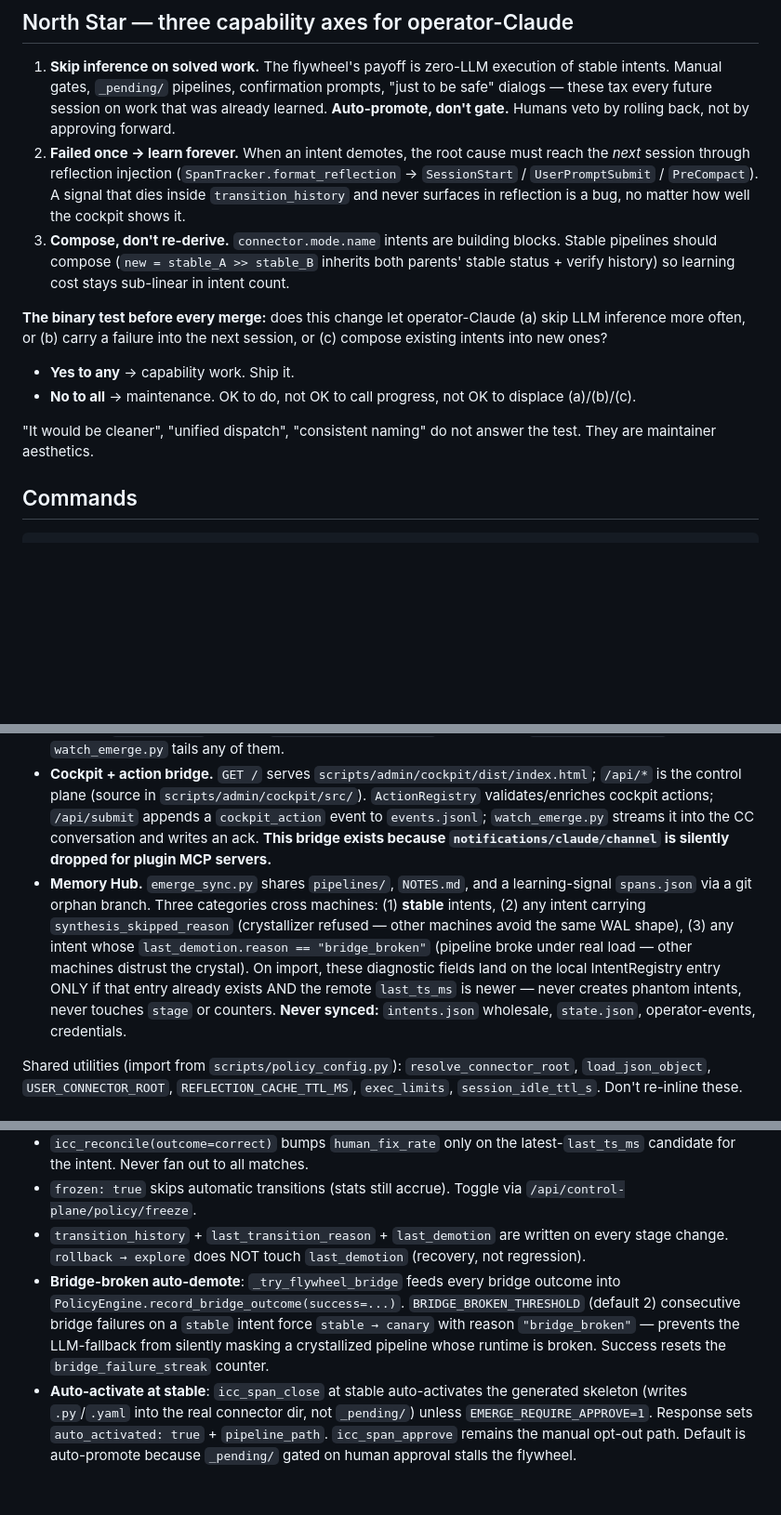
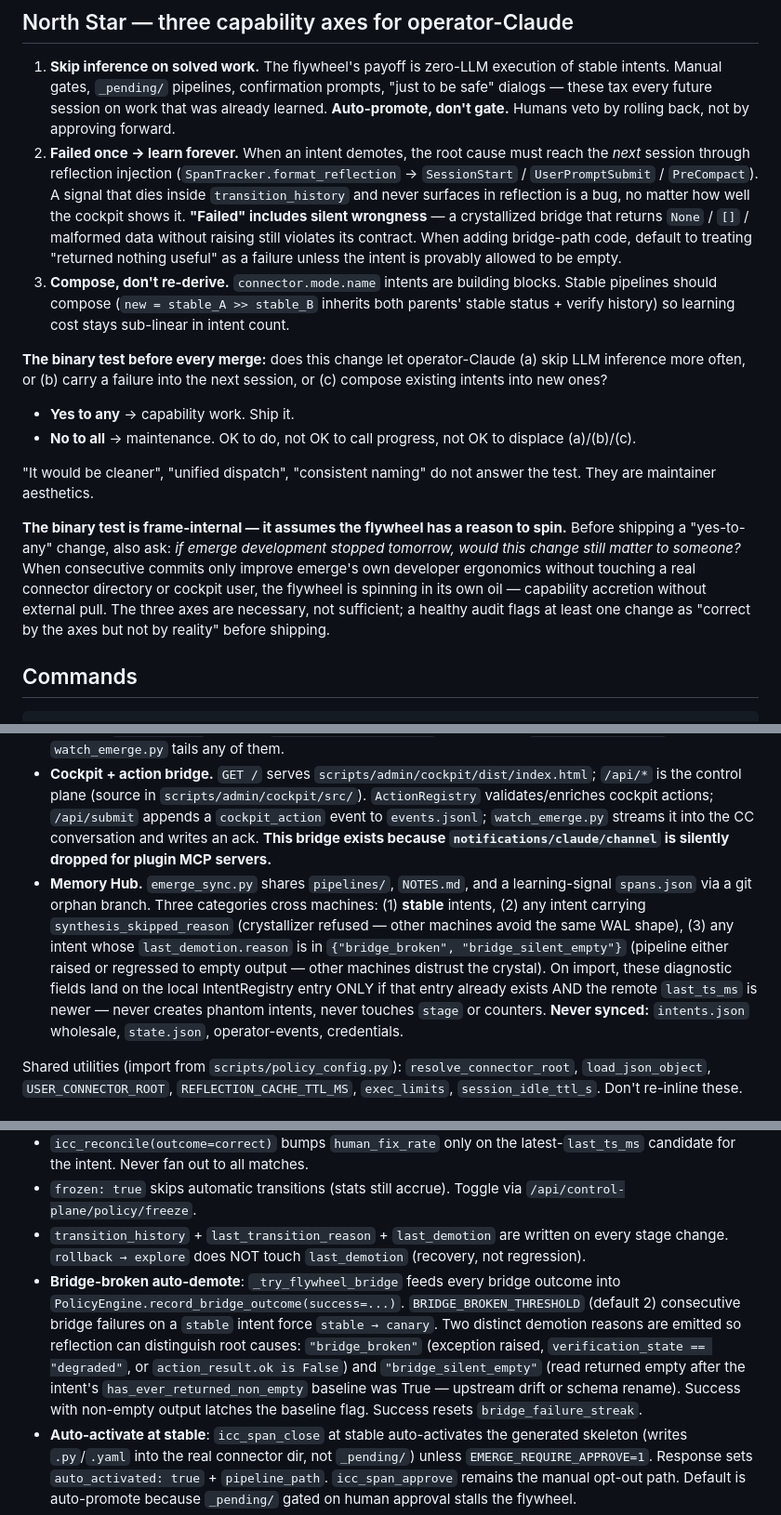
Before and after one commit to jianzhichun/emerge, a Markdown page: CLAUDE.md, 3 parts joined by grey strips. Shown at 93% size. GitHub-like rendering; blank space fills up the shorter version.

Commit message:
docs: document bridge_silent_empty demotion reason and close audit item 1

```diff
--- a/CLAUDE.md
+++ b/CLAUDE.md
@@ -9,7 +9,7 @@
 ## North Star — three capability axes for operator-Claude
 
 1. **Skip inference on solved work.** The flywheel's payoff is zero-LLM execution of stable intents. Manual gates, `_pending/` pipelines, confirmation prompts, "just to be safe" dialogs — these tax every future session on work that was already learned. **Auto-promote, don't gate.** Humans veto by rolling back, not by approving forward.
-2. **Failed once → learn forever.** When an intent demotes, the root cause must reach the *next* session through reflection injection (`SpanTracker.format_reflection` → `SessionStart` / `UserPromptSubmit` / `PreCompact`). A signal that dies inside `transition_history` and never surfaces in reflection is a bug, no matter how well the cockpit shows it.
+2. **Failed once → learn forever.** When an intent demotes, the root cause must reach the *next* session through reflection injection (`SpanTracker.format_reflection` → `SessionStart` / `UserPromptSubmit` / `PreCompact`). A signal that dies inside `transition_history` and never surfaces in reflection is a bug, no matter how well the cockpit shows it. **"Failed" includes silent wrongness** — a crystallized bridge that returns `None` / `[]` / malformed data without raising still violates its contract. When adding bridge-path code, default to treating "returned nothing useful" as a failure unless the intent is provably allowed to be empty.
 3. **Compose, don't re-derive.** `connector.mode.name` intents are building blocks. Stable pipelines should compose (`new = stable_A >> stable_B` inherits both parents' stable status + verify history) so learning cost stays sub-linear in intent count.
 
 **The binary test before every merge:** does this change let operator-Claude (a) skip LLM inference more often, or (b) carry a failure into the next session, or (c) compose existing intents into new ones?
@@ -18,6 +18,8 @@
 - **No to all** → maintenance. OK to do, not OK to call progress, not OK to displace (a)/(b)/(c).
 
 "It would be cleaner", "unified dispatch", "consistent naming" do not answer the test. They are maintainer aesthetics.
+
+**The binary test is frame-internal — it assumes the flywheel has a reason to spin.** Before shipping a "yes-to-any" change, also ask: *if emerge development stopped tomorrow, would this change still matter to someone?* When consecutive commits only improve emerge's own developer ergonomics without touching a real connector directory or cockpit user, the flywheel is spinning in its own oil — capability accretion without external pull. The three axes are necessary, not sufficient; a healthy audit flags at least one change as "correct by the axes but not by reality" before shipping.
 
 ## Commands
 
@@ -41,7 +44,7 @@ python3 scripts/emerge_sync.py setup|run|sync [connector]                # Memor
 - **Auto-crystallize & reflection.** `icc_exec` sets `synthesis_ready` at `explore → canary`; WAL code gets extracted to `.py` + `.yaml` (`scripts/crystallizer.py`). `SpanTracker.format_reflection()` builds the "Muscle memory" digest (stable ≤ 8, canary ≤ 3, recent spans ≤ 5) from `intents.json` + `spans.jsonl`; hooks prefer the deep cache (`reflection-cache/global.json`, 15m TTL) then fall back. `FLYWHEEL_TOKEN` carries `active_span_id` through compaction.
 - **Runner push + unified events.** Runners `POST /runner/online`, hold `GET /runner/sse`, push via `POST /runner/event`. `DaemonHTTPServer._on_runner_event` runs `PatternDetector.ingest()` and routes alerts to `state/events/events-{profile}.jsonl`. Popups flow daemon → runner over SSE; results return via `POST /runner/popup-result` keyed by `popup_id` (except `type=toast`, which is fire-and-forget). Three event streams: `events.jsonl` (global), `events-{profile}.jsonl` (per runner), `events-local.jsonl` (local). `watch_emerge.py` tails any of them.
 - **Cockpit + action bridge.** `GET /` serves `scripts/admin/cockpit/dist/index.html`; `/api/*` is the control plane (source in `scripts/admin/cockpit/src/`). `ActionRegistry` validates/enriches cockpit actions; `/api/submit` appends a `cockpit_action` event to `events.jsonl`; `watch_emerge.py` streams it into the CC conversation and writes an ack. **This bridge exists because `notifications/claude/channel` is silently dropped for plugin MCP servers.**
-- **Memory Hub.** `emerge_sync.py` shares `pipelines/`, `NOTES.md`, and a learning-signal `spans.json` via a git orphan branch. Three categories cross machines: (1) **stable** intents, (2) any intent carrying `synthesis_skipped_reason` (crystallizer refused — other machines avoid the same WAL shape), (3) any intent whose `last_demotion.reason == "bridge_broken"` (pipeline broke under real load — other machines distrust the crystal). On import, these diagnostic fields land on the local IntentRegistry entry ONLY if that entry already exists AND the remote `last_ts_ms` is newer — never creates phantom intents, never touches `stage` or counters. **Never synced:** `intents.json` wholesale, `state.json`, operator-events, credentials.
+- **Memory Hub.** `emerge_sync.py` shares `pipelines/`, `NOTES.md`, and a learning-signal `spans.json` via a git orphan branch. Three categories cross machines: (1) **stable** intents, (2) any intent carrying `synthesis_skipped_reason` (crystallizer refused — other machines avoid the same WAL shape), (3) any intent whose `last_demotion.reason` is in `{"bridge_broken", "bridge_silent_empty"}` (pipeline either raised or regressed to empty output — other machines distrust the crystal). On import, these diagnostic fields land on the local IntentRegistry entry ONLY if that entry already exists AND the remote `last_ts_ms` is newer — never creates phantom intents, never touches `stage` or counters. **Never synced:** `intents.json` wholesale, `state.json`, operator-events, credentials.
 
 Shared utilities (import from `scripts/policy_config.py`): `resolve_connector_root`, `load_json_object`, `USER_CONNECTOR_ROOT`, `REFLECTION_CACHE_TTL_MS`, `exec_limits`, `session_idle_ttl_s`. Don't re-inline these.
 
@@ -56,7 +59,7 @@ These are the non-obvious contracts that span multiple files. Point-in-module de
 - `icc_reconcile(outcome=correct)` bumps `human_fix_rate` only on the latest-`last_ts_ms` candidate for the intent. Never fan out to all matches.
 - `frozen: true` skips automatic transitions (stats still accrue). Toggle via `/api/control-plane/policy/freeze`.
 - `transition_history` + `last_transition_reason` + `last_demotion` are written on every stage change. `rollback → explore` does NOT touch `last_demotion` (recovery, not regression).
-- **Bridge-broken auto-demote**: `_try_flywheel_bridge` feeds every bridge outcome into `PolicyEngine.record_bridge_outcome(success=...)`. `BRIDGE_BROKEN_THRESHOLD` (default 2) consecutive bridge failures on a `stable` intent force `stable → canary` with reason `"bridge_broken"` — prevents the LLM-fallback from silently masking a crystallized pipeline whose runtime is broken. Success resets the `bridge_failure_streak` counter.
+- **Bridge-broken auto-demote**: `_try_flywheel_bridge` feeds every bridge outcome into `PolicyEngine.record_bridge_outcome(success=...)`. `BRIDGE_BROKEN_THRESHOLD` (default 2) consecutive bridge failures on a `stable` intent force `stable → canary`. Two distinct demotion reasons are emitted so reflection can distinguish root causes: `"bridge_broken"` (exception raised, `verification_state == "degraded"`, or `action_result.ok is False`) and `"bridge_silent_empty"` (read returned empty after the intent's `has_ever_returned_non_empty` baseline was True — upstream drift or schema rename). Success with non-empty output latches the baseline flag. Success resets `bridge_failure_streak`.
 - **Auto-activate at stable**: `icc_span_close` at stable auto-activates the generated skeleton (writes `.py`/`.yaml` into the real connector dir, not `_pending/`) unless `EMERGE_REQUIRE_APPROVE=1`. Response sets `auto_activated: true` + `pipeline_path`. `icc_span_approve` remains the manual opt-out path. Default is auto-promote because `_pending/` gated on human approval stalls the flywheel.
 - **Crystallized pipeline return values**: generated `run_read`/`run_write` use `locals().get('__result', [])` / `locals().get('__action', {"ok": True})` — exec code normally sets them, but the fallback keeps auto-activated pipelines from crashing when WAL code never assigned the return var. Crystallizer refuses up-front if WAL never assigns `__result`/`__action`, writes `synthesis_skipped_reason` on the intent, and reflection surfaces it under **Synthesis blocked** so the next session knows to fix the code.
 - **Composite intents**: `icc_compose(parent, children=[...])` registers a composite via `PolicyEngine.register_composite` — structure + inherited `stage = min(children.stage)` flow through the single writer. `_handle_icc_compose` runs DFS cycle detection before routing through PolicyEngine (a child that transitively reaches the parent is rejected). Execution reuses `_try_flywheel_bridge` → `_run_composite_bridge`; any child failure records `bridge_broken` on the composite and falls back to LLM.
```
Also changed, not shown: other parts of CLAUDE.md (+2 -1 lines), docs/audit-followups.md (added, +33 -0 lines).
